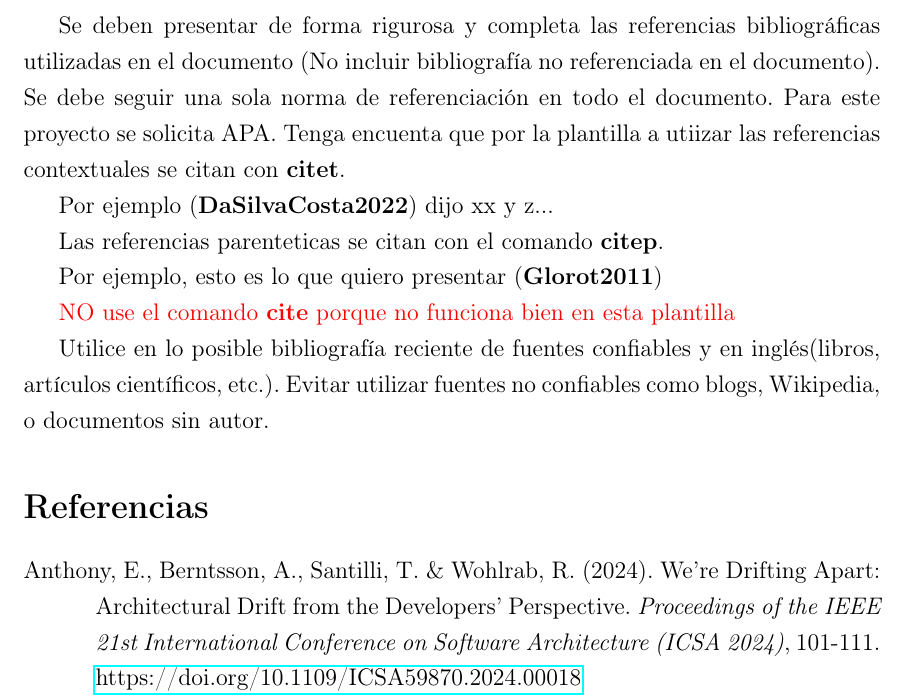
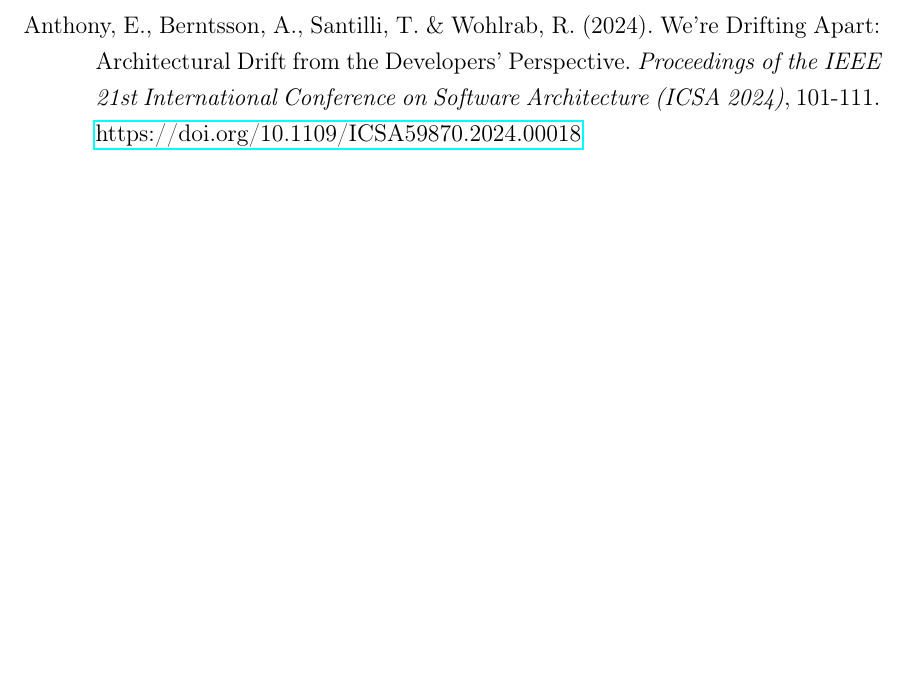
Before and after one commit to Juan-MZ/AnteproyectoMaestria, a LaTeX document (main.tex, which reads src/9-referencias.tex): part of page 21 of 23 before the commit and part of page 20 of 21 after it, cut at the place of the change, the shorter picture padded with empty space. The pictures show the PDF file out/main.pdf that the author committed with the source.

Commit message:
add: eliminación de comentarios.

```diff
--- a/src/9-referencias.tex
+++ /dev/null
@@ -1,11 +0,0 @@
-Se deben presentar de forma rigurosa y completa las referencias bibliográficas utilizadas en el documento (No incluir bibliografía no referenciada en el documento). Se debe seguir una sola norma de referenciación en todo el documento. Para este proyecto se solicita APA. Tenga encuenta que por la plantilla a utiizar las referencias contextuales se citan con \textbf{citet}.
-
-Por ejemplo \parencite{DaSilvaCosta2022} dijo xx y z...
-
-Las referencias parenteticas se citan con el comando \textbf{citep}.
-
-Por ejemplo, esto es lo que quiero presentar \parencite{Glorot2011}
-
-\textcolor{red}{NO use el comando \textbf{cite} porque no funciona bien en esta plantilla}
-
-Utilice en lo posible bibliografía reciente de fuentes confiables y en inglés(libros, artículos científicos, etc.). Evitar utilizar fuentes no confiables como blogs, Wikipedia, o documentos sin autor.
```
Also changed, not shown: main.tex (+1 -3 lines), out/main.bbl, out/main.pdf, 9 other files.
